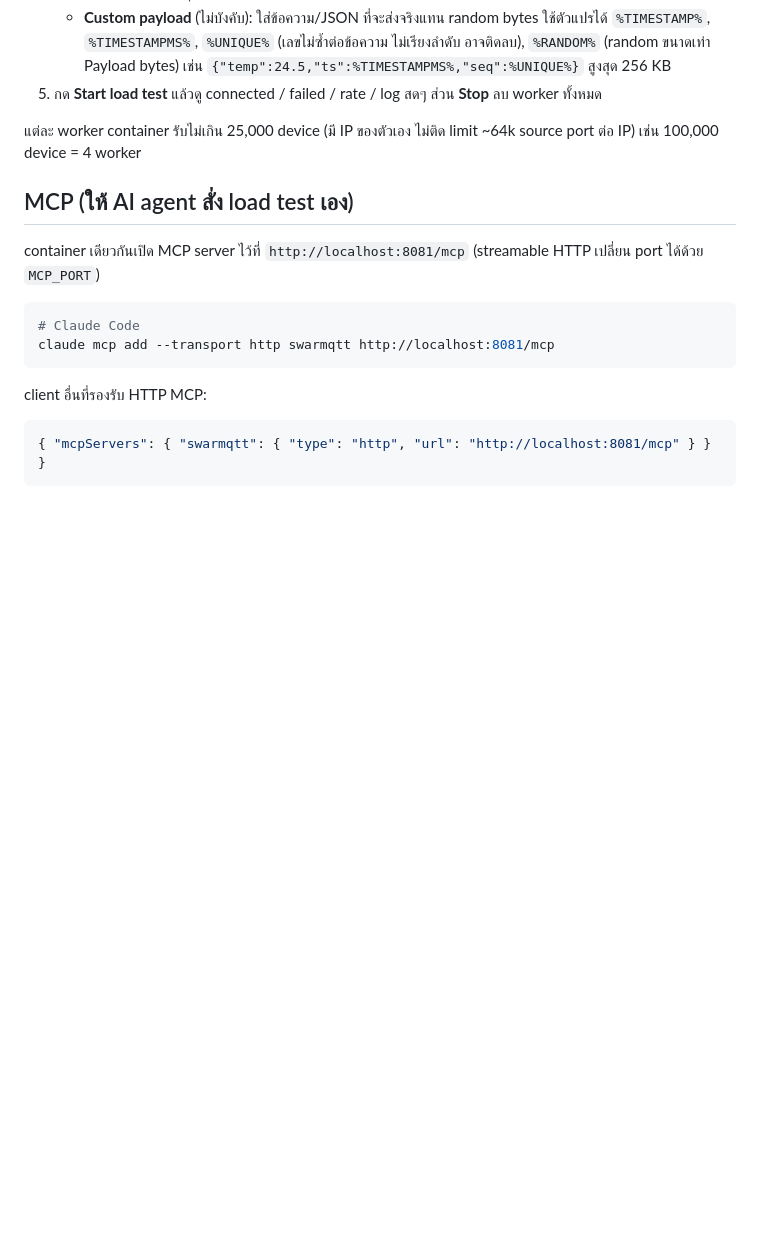
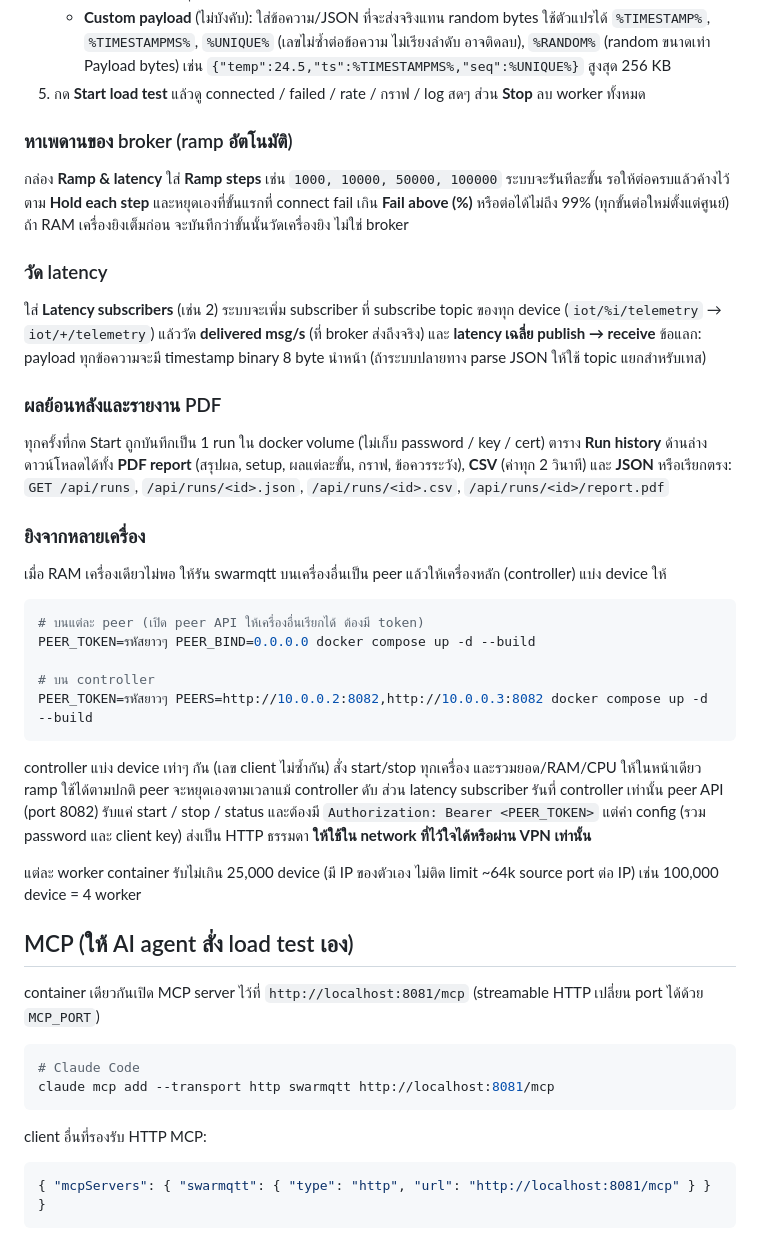
Before and after one commit to AtlastZ/swarmqtt, a Markdown page: README.md, the part around one of its changes. GitHub-like rendering; blank space fills up the shorter version.

````diff
--- a/README.md
+++ b/README.md
@@ -23,7 +23,42 @@ docker compose down                   # ปิด UI (ให้กด Stop ก
 4. ตั้ง **Concurrent devices**, connections/sec, mode (publish / subscribe / connect only), topic, ความถี่, payload, QoS
    - **Stop after (s)**: หยุดเองเมื่อครบเวลา (ค่าเริ่ม 600, ใส่ 0 = รันจนกด Stop) กันลืมปล่อย load ค้าง
    - **Custom payload** (ไม่บังคับ): ใส่ข้อความ/JSON ที่จะส่งจริงแทน random bytes ใช้ตัวแปรได้ `%TIMESTAMP%`, `%TIMESTAMPMS%`, `%UNIQUE%` (เลขไม่ซ้ำต่อข้อความ ไม่เรียงลำดับ อาจติดลบ), `%RANDOM%` (random ขนาดเท่า Payload bytes) เช่น `{"temp":24.5,"ts":%TIMESTAMPMS%,"seq":%UNIQUE%}` สูงสุด 256 KB
-5. กด **Start load test** แล้วดู connected / failed / rate / log สดๆ ส่วน **Stop** ลบ worker ทั้งหมด
+5. กด **Start load test** แล้วดู connected / failed / rate / กราฟ / log สดๆ ส่วน **Stop** ลบ worker ทั้งหมด
+
+### หาเพดานของ broker (ramp อัตโนมัติ)
+
+กล่อง **Ramp & latency** ใส่ **Ramp steps** เช่น `1000, 10000, 50000, 100000` ระบบจะรันทีละขั้น
+รอให้ต่อครบแล้วค้างไว้ตาม **Hold each step** และหยุดเองที่ขั้นแรกที่ connect fail เกิน **Fail above (%)**
+หรือต่อได้ไม่ถึง 99% (ทุกขั้นต่อใหม่ตั้งแต่ศูนย์) ถ้า RAM เครื่องยิงเต็มก่อน จะบันทึกว่าขั้นนั้นวัดเครื่องยิง ไม่ใช่ broker
+
+### วัด latency
+
+ใส่ **Latency subscribers** (เช่น 2) ระบบจะเพิ่ม subscriber ที่ subscribe topic ของทุก device (`iot/%i/telemetry` → `iot/+/telemetry`)
+แล้ววัด **delivered msg/s** (ที่ broker ส่งถึงจริง) และ **latency เฉลี่ย publish → receive**
+ข้อแลก: payload ทุกข้อความจะมี timestamp binary 8 byte นำหน้า (ถ้าระบบปลายทาง parse JSON ให้ใช้ topic แยกสำหรับเทส)
+
+### ผลย้อนหลังและรายงาน PDF
+
+ทุกครั้งที่กด Start ถูกบันทึกเป็น 1 run ใน docker volume (ไม่เก็บ password / key / cert)
+ตาราง **Run history** ด้านล่างดาวน์โหลดได้ทั้ง **PDF report** (สรุปผล, setup, ผลแต่ละขั้น, กราฟ, ข้อควรระวัง), **CSV** (ค่าทุก 2 วินาที) และ **JSON**
+หรือเรียกตรง: `GET /api/runs`, `/api/runs/<id>.json`, `/api/runs/<id>.csv`, `/api/runs/<id>/report.pdf`
+
+### ยิงจากหลายเครื่อง
+
+เมื่อ RAM เครื่องเดียวไม่พอ ให้รัน swarmqtt บนเครื่องอื่นเป็น peer แล้วให้เครื่องหลัก (controller) แบ่ง device ให้
+
+```sh
+# บนแต่ละ peer (เปิด peer API ให้เครื่องอื่นเรียกได้ ต้องมี token)
+PEER_TOKEN=รหัสยาวๆ PEER_BIND=0.0.0.0 docker compose up -d --build
+
+# บน controller
+PEER_TOKEN=รหัสยาวๆ PEERS=http://10.0.0.2:8082,http://10.0.0.3:8082 docker compose up -d --build
+```
+
+controller แบ่ง device เท่าๆ กัน (เลข client ไม่ซ้ำกัน) สั่ง start/stop ทุกเครื่อง และรวมยอด/RAM/CPU ให้ในหน้าเดียว
+ramp ใช้ได้ตามปกติ peer จะหยุดเองตามเวลาแม้ controller ดับ ส่วน latency subscriber รันที่ controller เท่านั้น
+peer API (port 8082) รับแค่ start / stop / status และต้องมี `Authorization: Bearer <PEER_TOKEN>`
+แต่ค่า config (รวม password และ client key) ส่งเป็น HTTP ธรรมดา **ให้ใช้ใน network ที่ไว้ใจได้หรือผ่าน VPN เท่านั้น**
 
 แต่ละ worker container รับไม่เกิน 25,000 device (มี IP ของตัวเอง ไม่ติด limit ~64k source port ต่อ IP)
 เช่น 100,000 device = 4 worker
````
Also changed, not shown: other parts of README.md (+11 -4 lines), skills/swarmqtt-load-test/SKILL.md (+9 -6 lines), docs/screenshot.png, 7 other files.
